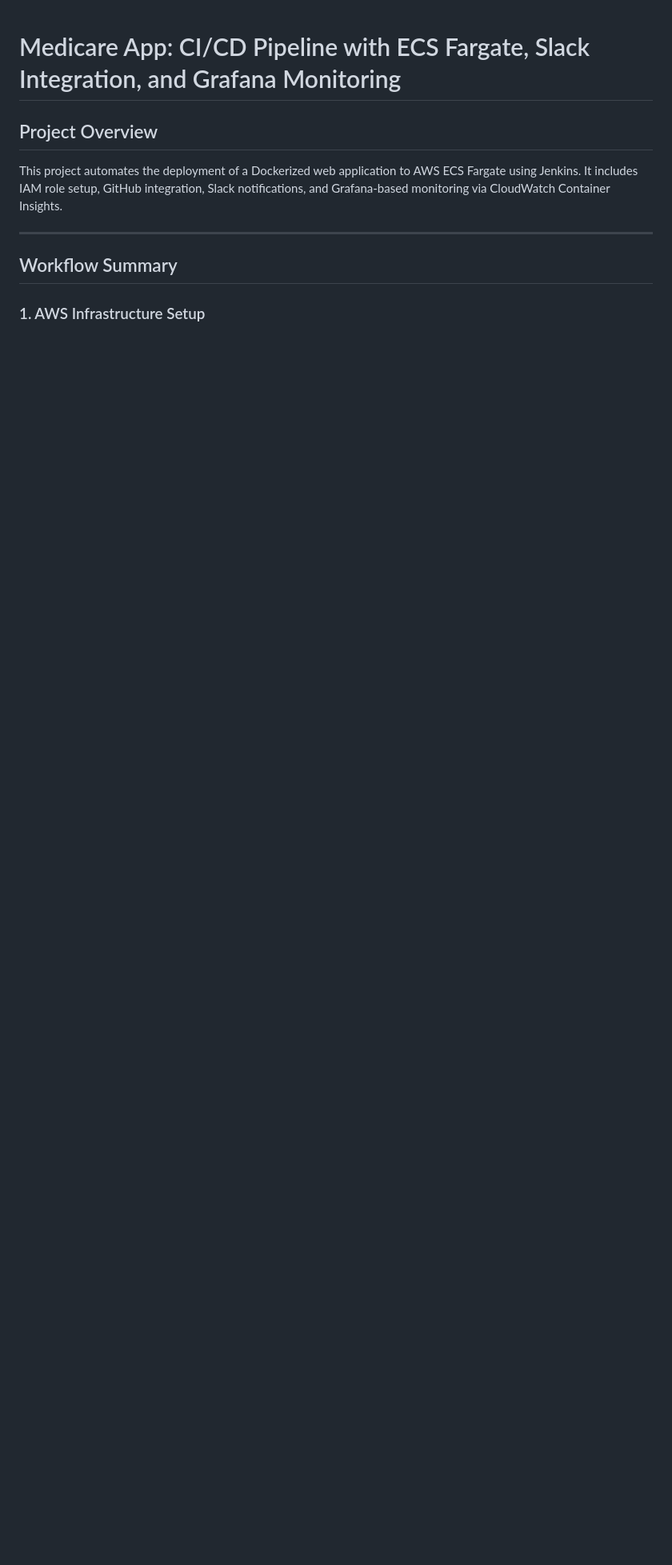
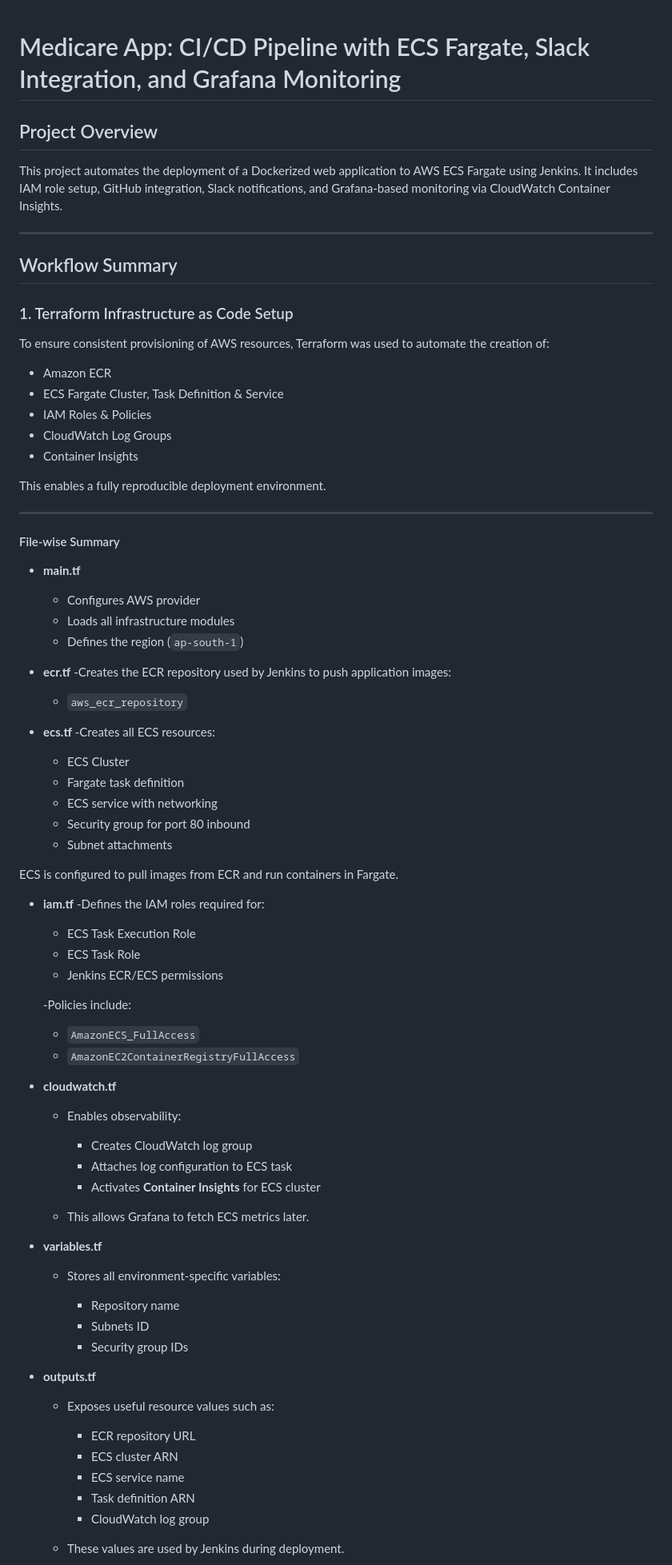
Before and after one commit to KAILAS-R-PILLAI/Medicare-Project, a Markdown page: medicare-devops-pipeline.md, the part around one of its changes. Shown at 80% size. Drawn GitHub-style; blank space fills up the shorter version.

```diff
--- a/medicare-devops-pipeline.md
+++ b/medicare-devops-pipeline.md
@@ -7,4 +7,79 @@ This project automates the deployment of a Dockerized web application to AWS ECS
 
 ## Workflow Summary
 
-### 1. AWS Infrastructure Setup
+### 1. Terraform Infrastructure as Code Setup
+
+To ensure consistent provisioning of AWS resources, Terraform was used to automate the creation of:
+
+- Amazon ECR
+- ECS Fargate Cluster, Task Definition & Service
+- IAM Roles & Policies
+- CloudWatch Log Groups
+- Container Insights
+
+This enables a fully reproducible deployment environment.
+
+---
+
+#### File-wise Summary
+
+- **main.tf**
+  - Configures AWS provider
+  - Loads all infrastructure modules
+  - Defines the region (`ap-south-1`)
+
+- **ecr.tf**
+  -Creates the ECR repository used by Jenkins to push application images:
+
+    - `aws_ecr_repository`
+
+- **ecs.tf**
+  -Creates all ECS resources:
+
+    - ECS Cluster
+    - Fargate task definition
+    - ECS service with networking
+    - Security group for port 80 inbound
+    - Subnet attachments
+
+ECS is configured to pull images from ECR and run containers in Fargate.
+
+- **iam.tf**
+  -Defines the IAM roles required for:
+
+    - ECS Task Execution Role
+    - ECS Task Role
+    - Jenkins ECR/ECS permissions
+
+  -Policies include:
+    - `AmazonECS_FullAccess`
+    - `AmazonEC2ContainerRegistryFullAccess`
+
+- **cloudwatch.tf**
+  - Enables observability:
+
+    - Creates CloudWatch log group
+    - Attaches log configuration to ECS task
+    - Activates **Container Insights** for ECS cluster
+
+  - This allows Grafana to fetch ECS metrics later.
+
+- **variables.tf**
+  - Stores all environment-specific variables:
+
+    - Repository name
+    - Subnets ID
+    - Security group IDs
+
+- **outputs.tf**
+  - Exposes useful resource values such as:
+
+    - ECR repository URL
+    - ECS cluster ARN
+    - ECS service name
+    - Task definition ARN
+    - CloudWatch log group
+
+  - These values are used by Jenkins during deployment.
+
+
```
Also changed, not shown: other parts of medicare-devops-pipeline.md (+54 -34 lines).
